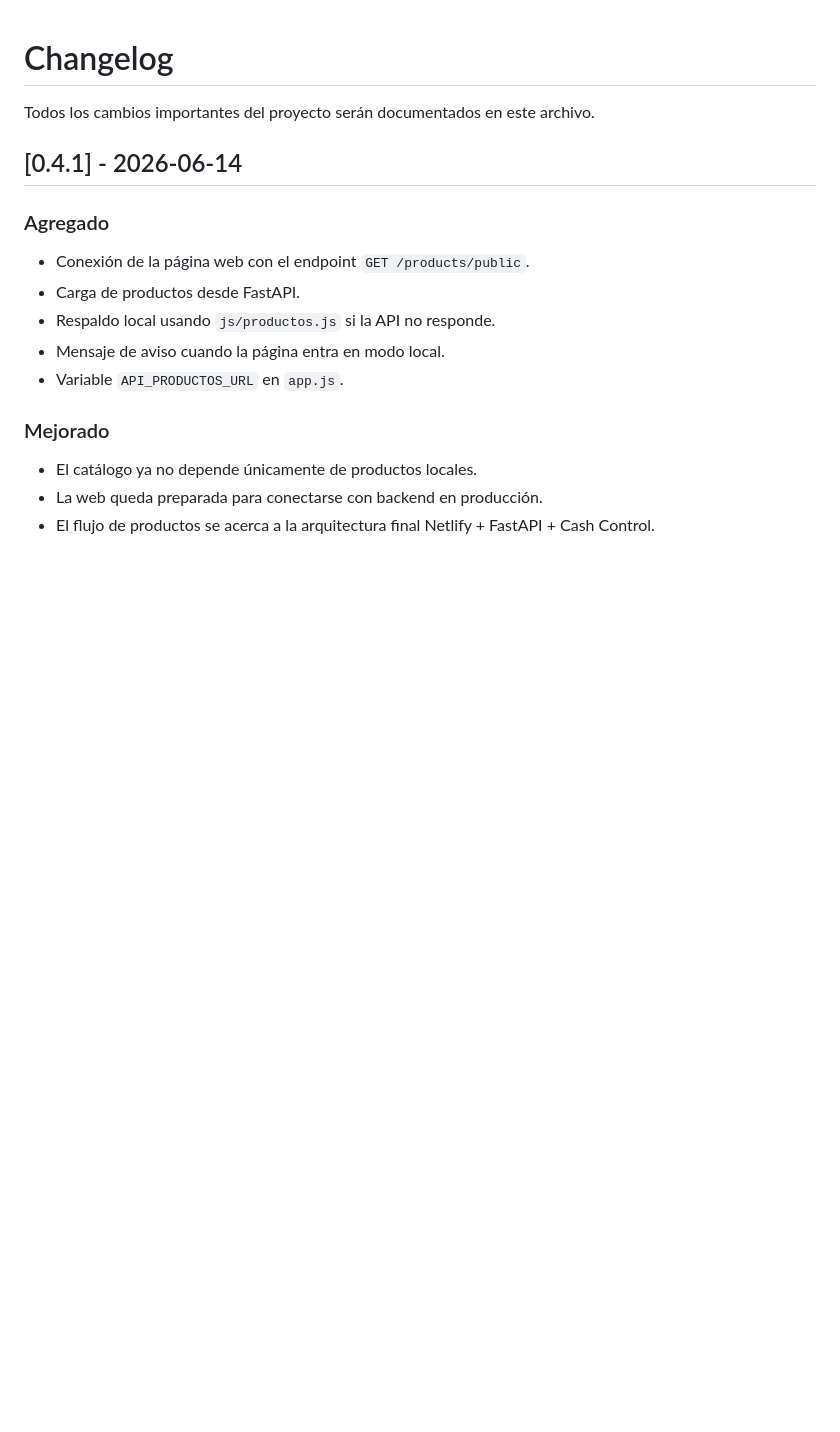
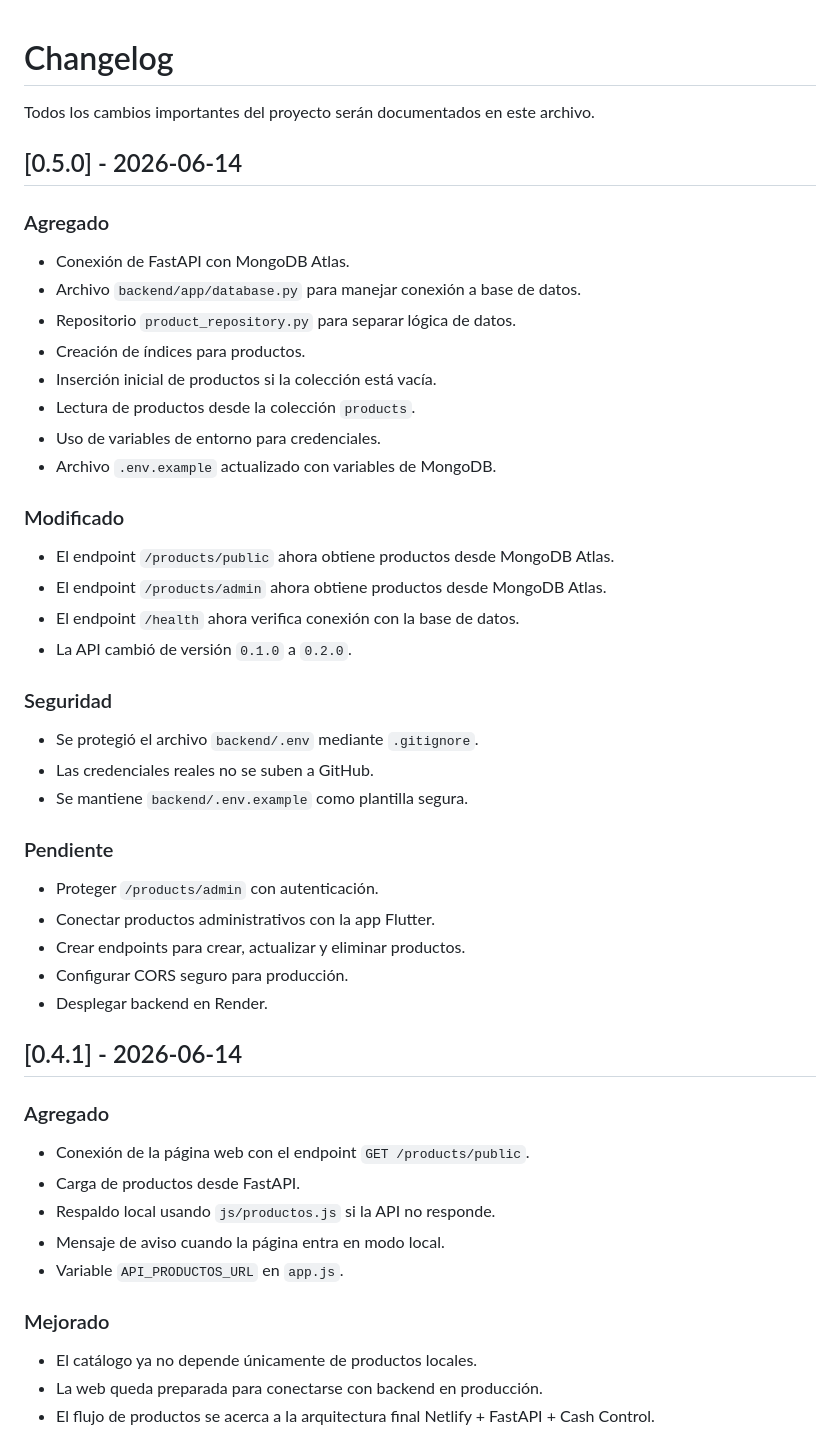
Before and after one commit to bryan-velasc/cash-control-business-platform, a Markdown page: CHANGELOG.md, the part around the change. GitHub-like rendering; blank space fills up the shorter version.

Commit message:
docs: actualizar changelog con MongoDB Atlas

```diff
--- a/CHANGELOG.md
+++ b/CHANGELOG.md
@@ -1,6 +1,40 @@
 # Changelog
 
 Todos los cambios importantes del proyecto serán documentados en este archivo.
+
+## [0.5.0] - 2026-06-14
+
+### Agregado
+
+- Conexión de FastAPI con MongoDB Atlas.
+- Archivo `backend/app/database.py` para manejar conexión a base de datos.
+- Repositorio `product_repository.py` para separar lógica de datos.
+- Creación de índices para productos.
+- Inserción inicial de productos si la colección está vacía.
+- Lectura de productos desde la colección `products`.
+- Uso de variables de entorno para credenciales.
+- Archivo `.env.example` actualizado con variables de MongoDB.
+
+### Modificado
+
+- El endpoint `/products/public` ahora obtiene productos desde MongoDB Atlas.
+- El endpoint `/products/admin` ahora obtiene productos desde MongoDB Atlas.
+- El endpoint `/health` ahora verifica conexión con la base de datos.
+- La API cambió de versión `0.1.0` a `0.2.0`.
+
+### Seguridad
+
+- Se protegió el archivo `backend/.env` mediante `.gitignore`.
+- Las credenciales reales no se suben a GitHub.
+- Se mantiene `backend/.env.example` como plantilla segura.
+
+### Pendiente
+
+- Proteger `/products/admin` con autenticación.
+- Conectar productos administrativos con la app Flutter.
+- Crear endpoints para crear, actualizar y eliminar productos.
+- Configurar CORS seguro para producción.
+- Desplegar backend en Render.
 
 ## [0.4.1] - 2026-06-14
 
```
